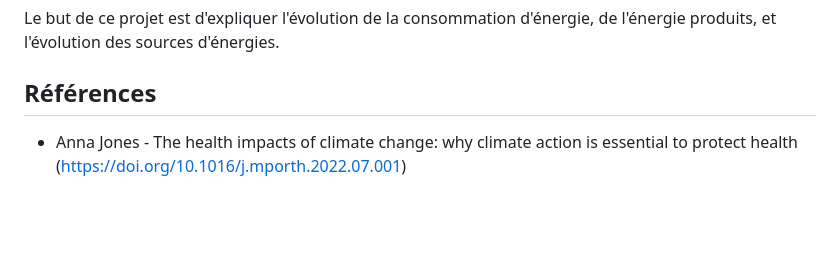
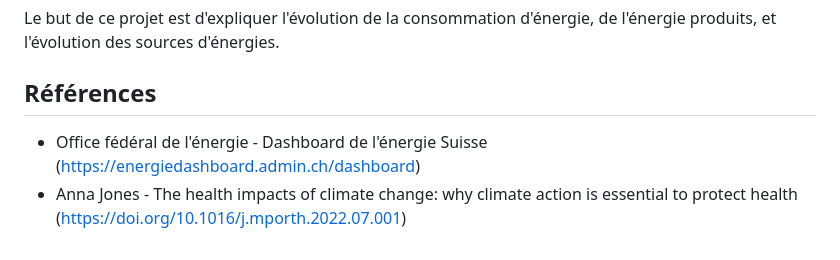
Before and after one commit to Daniel-Mendes/visualdon-energy, a Markdown page: README.md, the part around the change. Rendered like a GitHub page; blank space fills up the shorter version.

Commit message:
Update références in README.md

```diff
--- a/README.md
+++ b/README.md
@@ -138,4 +138,5 @@ Le but de ce projet est d'expliquer l'évolution de la consommation d'énergie,
 
 ## Références
 
+- Office fédéral de l'énergie - Dashboard de l'énergie Suisse (https://energiedashboard.admin.ch/dashboard)
 - Anna Jones - The health impacts of climate change: why climate action is essential to protect health (https://doi.org/10.1016/j.mporth.2022.07.001)
```
